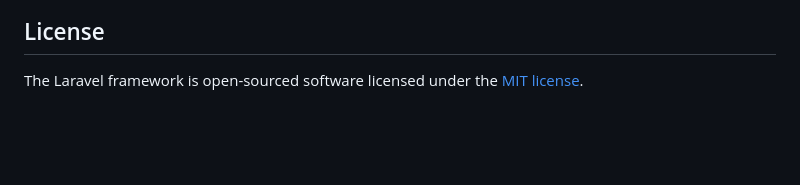
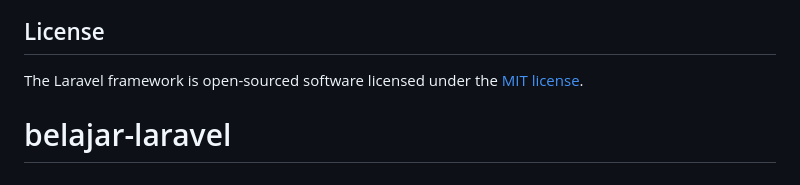
Before and after one commit to Egwan90/belajar-laravel, a Markdown page: README.md, the part around the change. Rendered like a GitHub page; blank space fills up the shorter version.

```diff
--- a/README.md
+++ b/README.md
@@ -59,3 +59,4 @@ If you discover a security vulnerability within Laravel, please send an e-mail t
 ## License
 
 The Laravel framework is open-sourced software licensed under the [MIT license](https://opensource.org/licenses/MIT).
+# belajar-laravel
```
